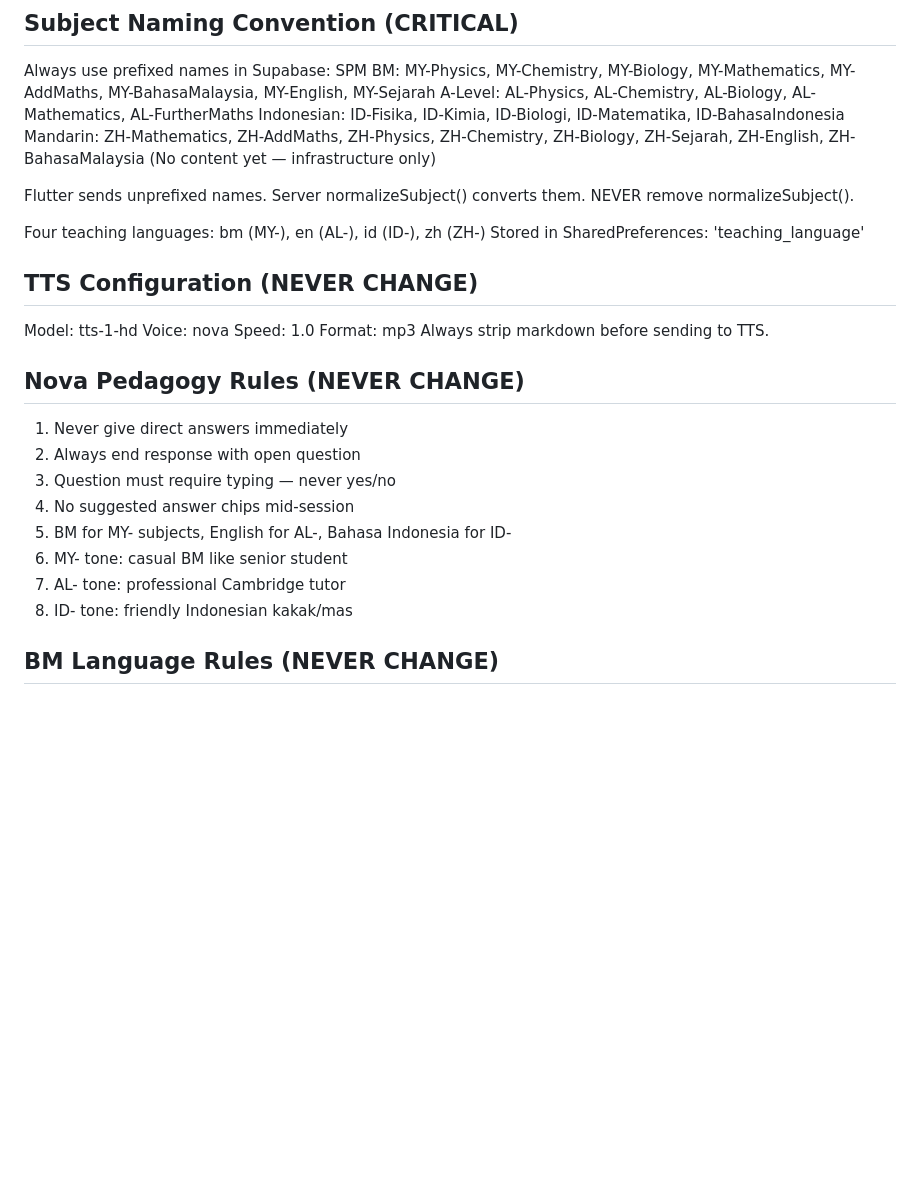
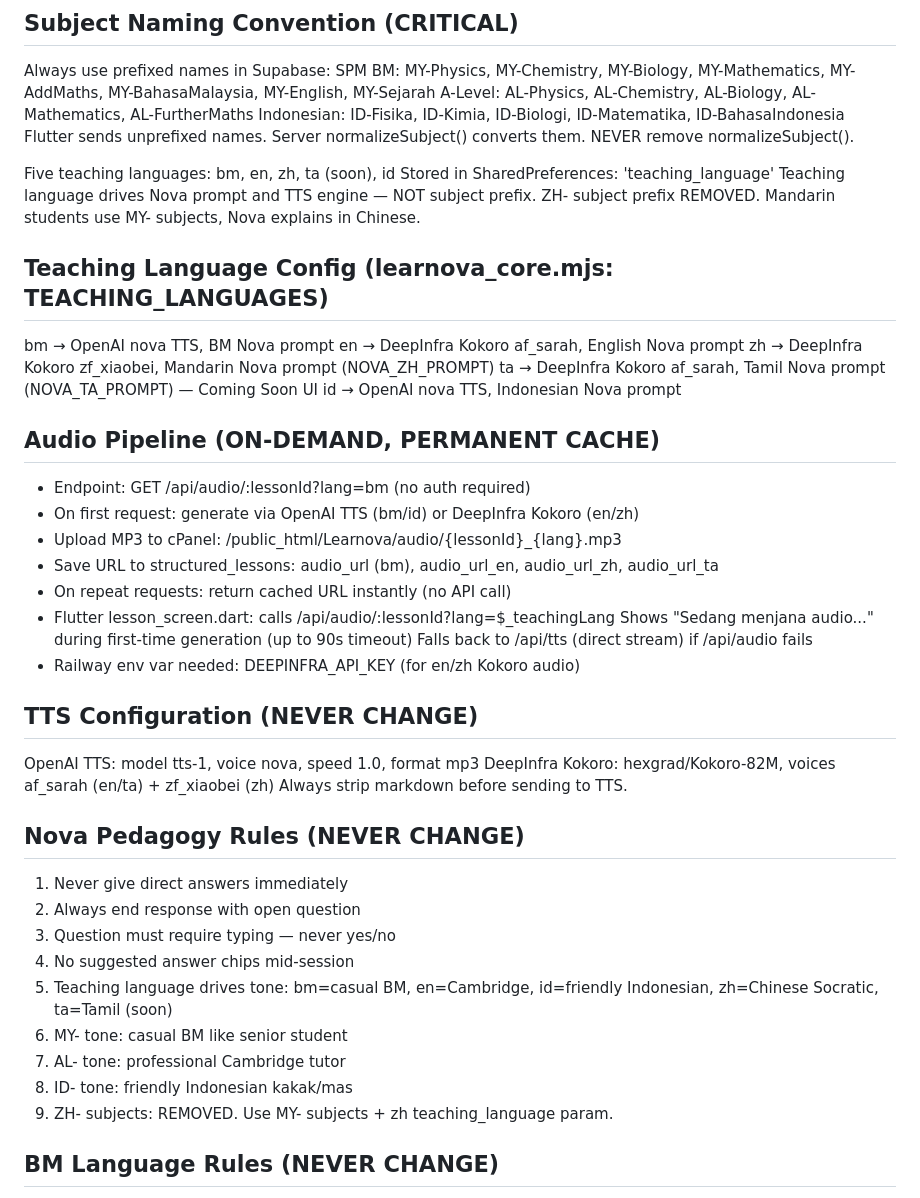
Before and after one commit to learnovamy-hub/Learnova, a Markdown page: CLAUDE.md, the part around the change. GitHub-like rendering; blank space fills up the shorter version.

Commit message:
Update CLAUDE.md: new audio pipeline, teaching language architecture, remove ZH- subjects
Co-Authored-By: Claude Sonnet 4.6 <noreply@anthropic.com>

```diff
--- a/CLAUDE.md
+++ b/CLAUDE.md
@@ -38,22 +38,36 @@ A-Level:   AL-Physics, AL-Chemistry, AL-Biology,
            AL-Mathematics, AL-FurtherMaths
 Indonesian: ID-Fisika, ID-Kimia, ID-Biologi,
             ID-Matematika, ID-BahasaIndonesia
-Mandarin:  ZH-Mathematics, ZH-AddMaths, ZH-Physics, ZH-Chemistry,
-           ZH-Biology, ZH-Sejarah, ZH-English, ZH-BahasaMalaysia
-           (No content yet — infrastructure only)
-
 Flutter sends unprefixed names.
 Server normalizeSubject() converts them.
 NEVER remove normalizeSubject().
 
-Four teaching languages: bm (MY-), en (AL-), id (ID-), zh (ZH-)
+Five teaching languages: bm, en, zh, ta (soon), id
 Stored in SharedPreferences: 'teaching_language'
+Teaching language drives Nova prompt and TTS engine — NOT subject prefix.
+ZH- subject prefix REMOVED. Mandarin students use MY- subjects, Nova explains in Chinese.
+
+## Teaching Language Config (learnova_core.mjs: TEACHING_LANGUAGES)
+bm → OpenAI nova TTS, BM Nova prompt
+en → DeepInfra Kokoro af_sarah, English Nova prompt
+zh → DeepInfra Kokoro zf_xiaobei, Mandarin Nova prompt (NOVA_ZH_PROMPT)
+ta → DeepInfra Kokoro af_sarah, Tamil Nova prompt (NOVA_TA_PROMPT) — Coming Soon UI
+id → OpenAI nova TTS, Indonesian Nova prompt
+
+## Audio Pipeline (ON-DEMAND, PERMANENT CACHE)
+- Endpoint: GET /api/audio/:lessonId?lang=bm (no auth required)
+- On first request: generate via OpenAI TTS (bm/id) or DeepInfra Kokoro (en/zh)
+- Upload MP3 to cPanel: /public_html/Learnova/audio/{lessonId}_{lang}.mp3
+- Save URL to structured_lessons: audio_url (bm), audio_url_en, audio_url_zh, audio_url_ta
+- On repeat requests: return cached URL instantly (no API call)
+- Flutter lesson_screen.dart: calls /api/audio/:lessonId?lang=$_teachingLang
+  Shows "Sedang menjana audio..." during first-time generation (up to 90s timeout)
+  Falls back to /api/tts (direct stream) if /api/audio fails
+- Railway env var needed: DEEPINFRA_API_KEY (for en/zh Kokoro audio)
 
 ## TTS Configuration (NEVER CHANGE)
-Model: tts-1-hd
-Voice: nova
-Speed: 1.0
-Format: mp3
+OpenAI TTS: model tts-1, voice nova, speed 1.0, format mp3
+DeepInfra Kokoro: hexgrad/Kokoro-82M, voices af_sarah (en/ta) + zf_xiaobei (zh)
 Always strip markdown before sending to TTS.
 
 ## Nova Pedagogy Rules (NEVER CHANGE)
@@ -61,11 +75,11 @@ Always strip markdown before sending to TTS.
 2. Always end response with open question
 3. Question must require typing — never yes/no
 4. No suggested answer chips mid-session
-5. BM for MY- subjects, English for AL-,
-   Bahasa Indonesia for ID-
+5. Teaching language drives tone: bm=casual BM, en=Cambridge, id=friendly Indonesian, zh=Chinese Socratic, ta=Tamil (soon)
 6. MY- tone: casual BM like senior student
 7. AL- tone: professional Cambridge tutor
 8. ID- tone: friendly Indonesian kakak/mas
+9. ZH- subjects: REMOVED. Use MY- subjects + zh teaching_language param.
 
 ## BM Language Rules (NEVER CHANGE)
 Technical terms OK: formula, graf, atom, pH
```
